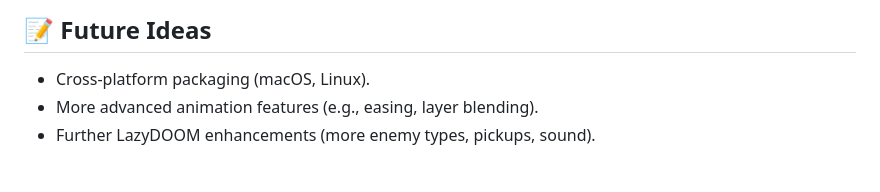
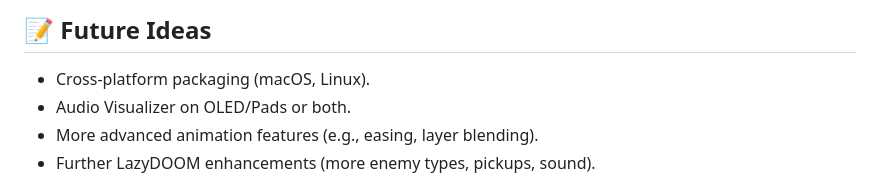
Before and after one commit to Reg0lino/AKAI-Fire-PixelForge, a Markdown page: README.MD, the part around the change. Rendered like a GitHub page.

```diff
--- a/README.MD
+++ b/README.MD
@@ -139,6 +139,7 @@ User-generated presets (Animator Sequences, Static Layouts, OLED Items) are save
 ## 📝 Future Ideas
 
 *   Cross-platform packaging (macOS, Linux).
+*   Audio Visualizer on OLED/Pads or both.
 *   More advanced animation features (e.g., easing, layer blending).
 *   Further LazyDOOM enhancements (more enemy types, pickups, sound).
 
```
